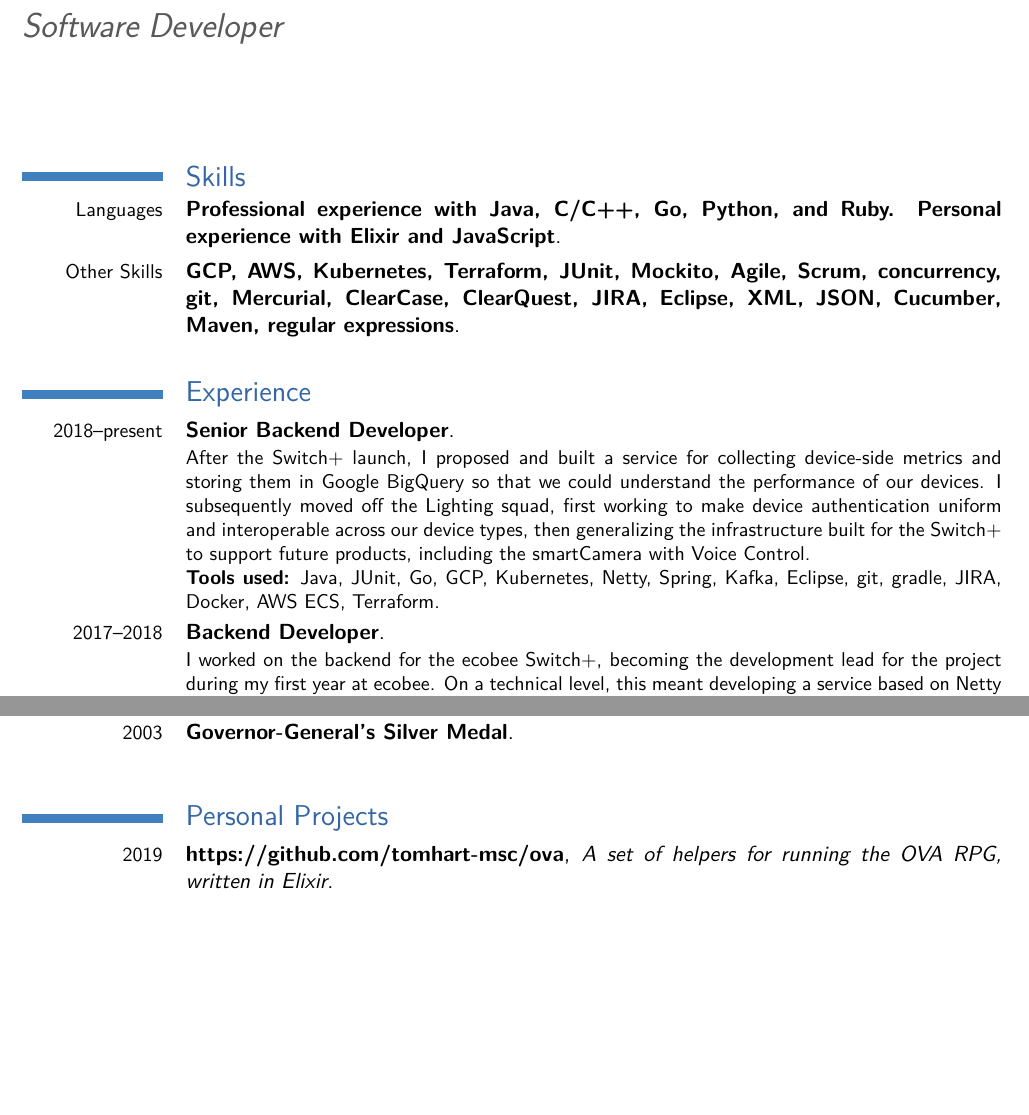
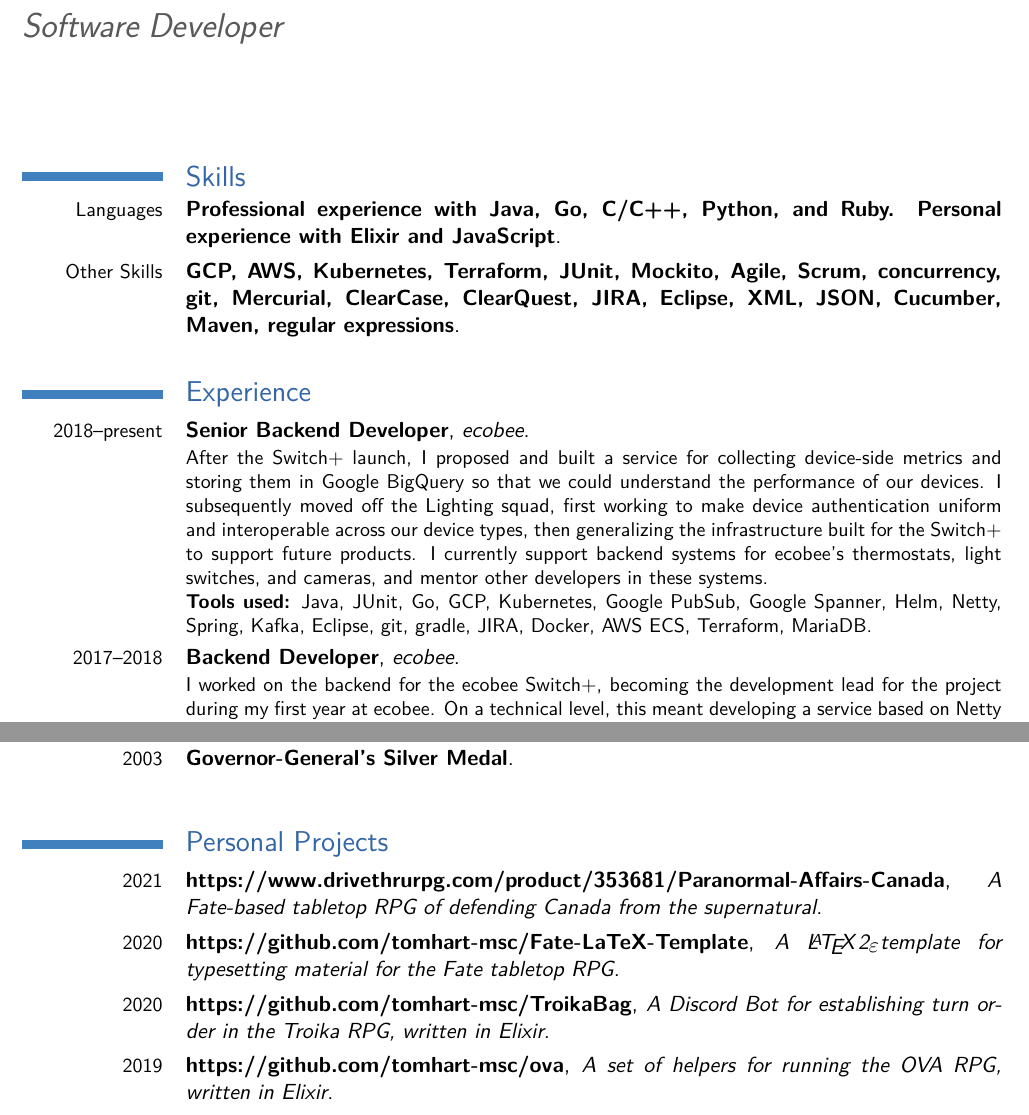
Before and after one commit to tomhart-msc/resume, a LaTeX CV (resume.tex): two parts of pages 1 and 3 of 3, joined at a grey line, cut so that both start at the same text, the shorter picture padded with empty space. Compiled offline with pdfLaTeX; a LaTeX package or settings file that is missing is left out.

Commit message:
Update for 2022

```diff
--- a/resume.tex
+++ b/resume.tex
@@ -24,7 +24,7 @@
 \maketitle
 
 \section{Skills}
-\cventry{Languages}{Professional experience with Java, C/C++, Go, Python, and Ruby. Personal experience with Elixir and JavaScript}{}{}{}{}
+\cventry{Languages}{Professional experience with Java, Go, C/C++, Python, and Ruby. Personal experience with Elixir and JavaScript}{}{}{}{}
 \cventry{Other Skills}{GCP, AWS, Kubernetes, Terraform, JUnit, Mockito, Agile, Scrum, concurrency, git, Mercurial, ClearCase, ClearQuest, JIRA, Eclipse, XML, JSON, Cucumber, Maven, regular expressions}{}{}{}{}
 
 
@@ -32,16 +32,16 @@
 
 \cventry{2018--present}
 {Senior Backend Developer}
-{}
+{ecobee}
 {}{}
 {
-After the Switch+ launch, I proposed and built a service for collecting device-side metrics and storing them in Google BigQuery so that we could understand the performance of our devices. I subsequently moved off the Lighting squad, first working to make device authentication uniform and interoperable across our device types, then generalizing the infrastructure built for the Switch+ to support future products, including the smartCamera with Voice Control. \\
-\textbf{Tools used:} Java, JUnit, Go, GCP, Kubernetes, Netty, Spring, Kafka, Eclipse, git, gradle, JIRA, Docker, AWS ECS, Terraform.
+After the Switch+ launch, I proposed and built a service for collecting device-side metrics and storing them in Google BigQuery so that we could understand the performance of our devices. I subsequently moved off the Lighting squad, first working to make device authentication uniform and interoperable across our device types, then generalizing the infrastructure built for the Switch+ to support future products. I currently support backend systems for ecobee's thermostats, light switches, and cameras, and mentor other developers in these systems. \\
+\textbf{Tools used:} Java, JUnit, Go, GCP, Kubernetes, Google PubSub, Google Spanner, Helm, Netty, Spring, Kafka, Eclipse, git, gradle, JIRA, Docker, AWS ECS, Terraform, MariaDB.
 }
 
 \cventry{2017--2018}
 {Backend Developer}
-{}
+{ecobee}
 {}{}
 {
 I worked on the backend for the ecobee Switch+, becoming the development lead for the project during my first year at ecobee. On a technical level, this meant developing a service based on Netty for maintaining persistent TCP connections between the backend and the device fleet, building web-facing APIs using Spring Boot, and passing messages through the microservice-based backend using Kafka. Beyond my technical contributions to the backend, I worked with embedded and mobile developers to debug issues end-to-end and design interfaces between layers of the system. \\
@@ -113,6 +113,9 @@ As a software developer for DB2 for Linux, Unix, and Windows at IBM Canada, I co
 \cventry{2003}{Governor-General's Silver Medal}{}{}{}{}
 
 \section{Personal Projects}
+\cventry{2021}{https://www.drivethrurpg.com/product/353681/Paranormal-Affairs-Canada}{A Fate-based tabletop RPG of defending Canada from the supernatural}{}{}{}
+\cventry{2020}{https://github.com/tomhart-msc/Fate-LaTeX-Template}{A \LaTeXe template for typesetting material for the Fate tabletop RPG}{}{}{}
+\cventry{2020}{https://github.com/tomhart-msc/TroikaBag}{A Discord Bot for establishing turn order in the Troika RPG, written in Elixir}{}{}{}
 \cventry{2019}{https://github.com/tomhart-msc/ova}{A set of helpers for running the OVA RPG, written in Elixir}{}{}{}
 \cventry{2016}{https://github.com/tomhart-msc/hnefatafl}{A JavaScript implementation of Hnefatafl}{}{}{}
 
```
